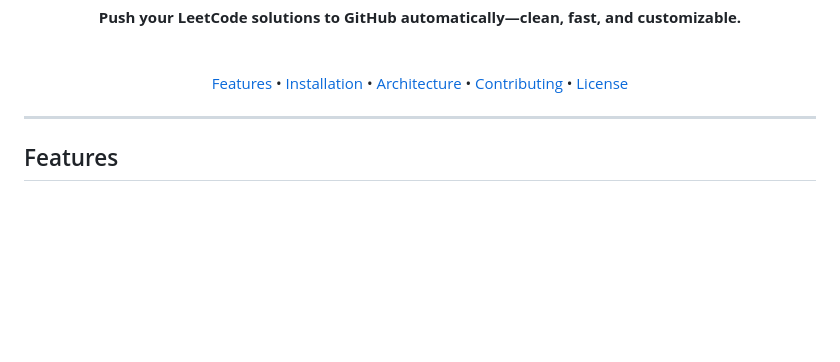
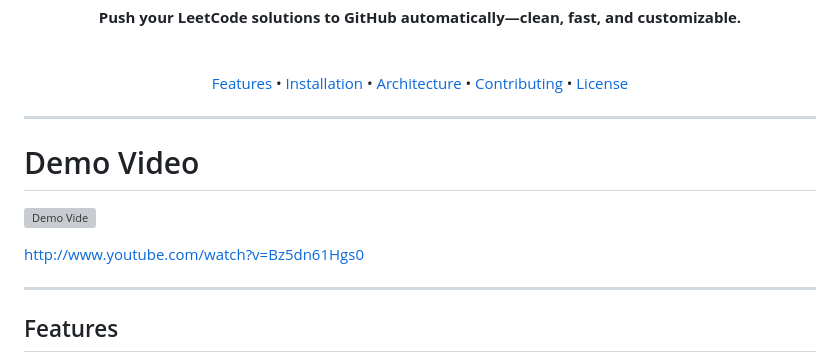
Before and after one commit to singhJasvinder101/leetpush, a Markdown page: README.md, the part around the change. GitHub-like rendering; blank space fills up the shorter version; grey boxes are pictures that could not be loaded.

```diff
--- a/README.md
+++ b/README.md
@@ -15,6 +15,13 @@
 <br/><br/> <a href="#features">Features</a> • <a href="#installation">Installation</a> • <a href="#architecture">Architecture</a> • <a href="#contributing">Contributing</a> • <a href="#license">License</a>
 
 </div>
+
+---
+
+# Demo Video
+[![Demo Vide](http://img.youtube.com/vi/Bz5dn61Hgs0/0.jpg)](http://www.youtube.com/watch?v=Bz5dn61Hgs0 "Homework AI Demo")
+
+http://www.youtube.com/watch?v=Bz5dn61Hgs0
 
 ---
 
```
